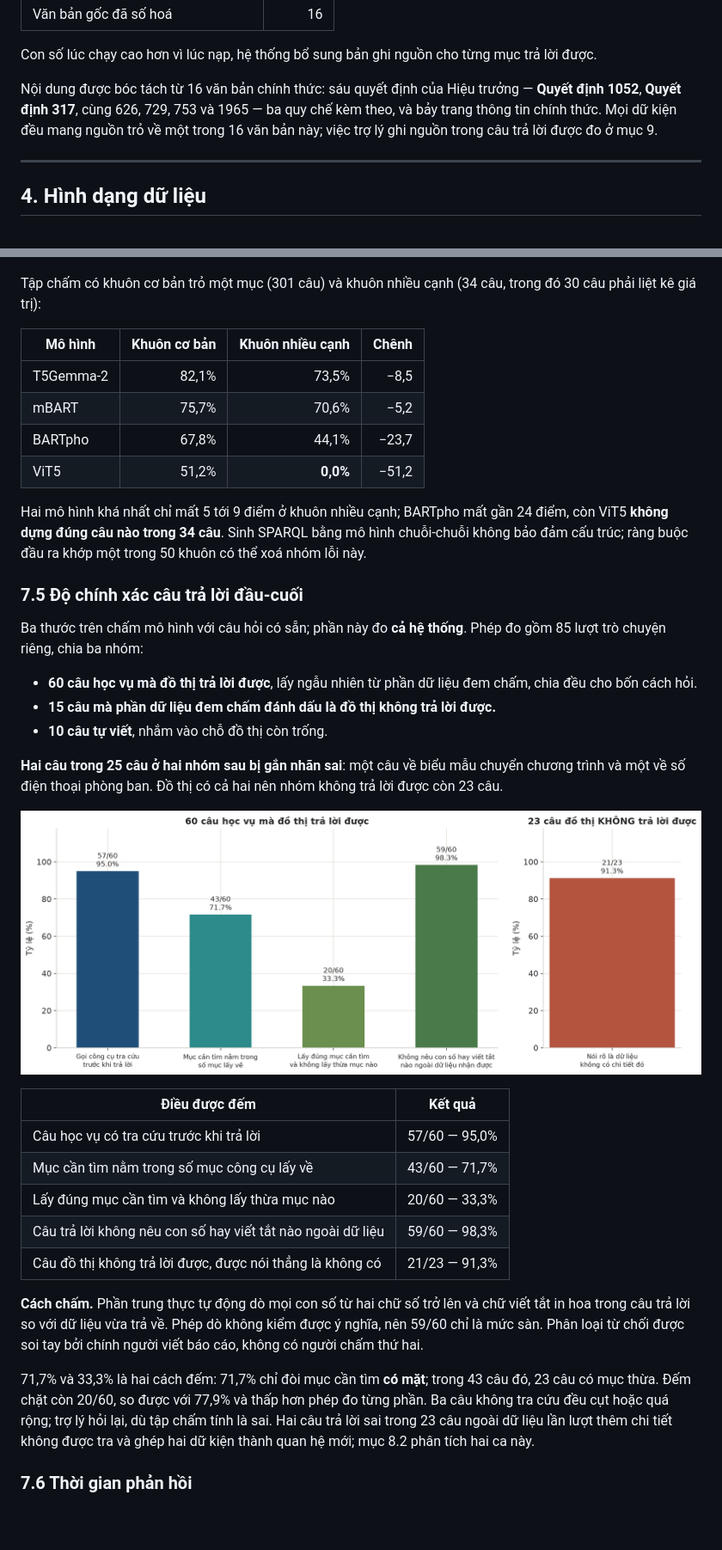
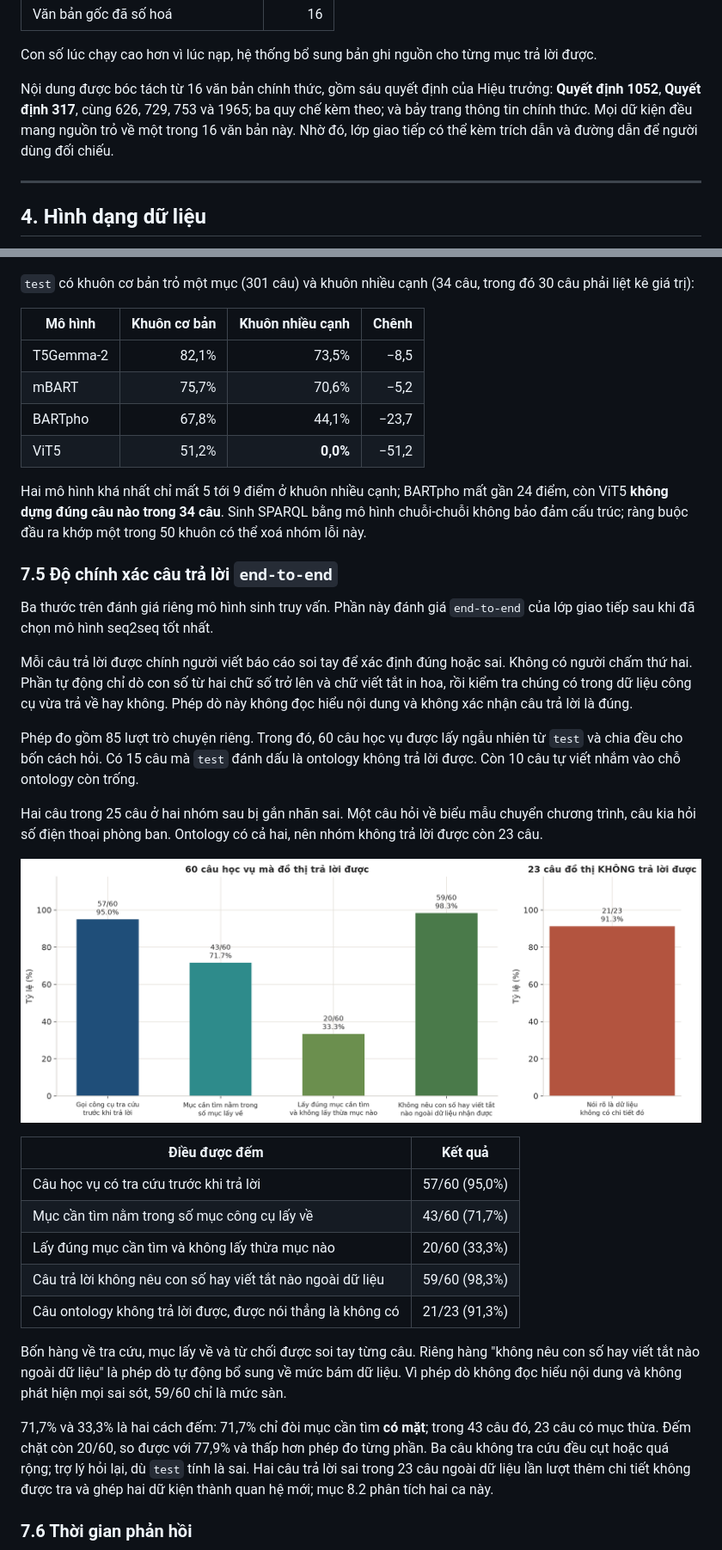
Before and after one commit to vpthinh19/ontology-chatbot, a Markdown page: README.md, 2 parts joined by grey strips. Shown at 86% size. Drawn GitHub-style; blank space fills up the shorter version.

```diff
--- a/README.md
+++ b/README.md
@@ -120,11 +129,11 @@ dẫn và đường dẫn để đối chiếu.
 Con số lúc chạy cao hơn vì lúc nạp, hệ thống bổ sung bản ghi nguồn cho từng mục
 trả lời được.
 
-Nội dung được bóc tách từ 16 văn bản chính thức: sáu quyết định của Hiệu trưởng
-— **Quyết định 1052**, **Quyết định 317**, cùng 626, 729, 753 và 1965 — ba quy
-chế kèm theo, và bảy trang thông tin chính thức. Mọi dữ kiện đều mang nguồn trỏ
-về một trong 16 văn bản này; việc trợ lý ghi nguồn trong câu trả lời được đo ở
-mục 9.
+Nội dung được bóc tách từ 16 văn bản chính thức, gồm sáu quyết định của Hiệu
+trưởng: **Quyết định 1052**, **Quyết định 317**, cùng 626, 729, 753 và 1965; ba
+quy chế kèm theo; và bảy trang thông tin chính thức. Mọi dữ kiện đều mang nguồn
+trỏ về một trong 16 văn bản này. Nhờ đó, lớp giao tiếp có thể kèm trích dẫn và
+đường dẫn để người dùng đối chiếu.
 
 ---
 
@@ -384,7 +399,7 @@ toán. Cần phép thử riêng cho việc khôi phục dấu tiếng Việt.
 
 ![Độ chính xác theo độ khó truy vấn](docs/images/theo-dac-diem-truy-van.png)
 
-Tập chấm có khuôn cơ bản trỏ một mục (301 câu) và khuôn nhiều cạnh (34 câu,
+`test` có khuôn cơ bản trỏ một mục (301 câu) và khuôn nhiều cạnh (34 câu,
 trong đó 30 câu phải liệt kê giá trị):
 
 | Mô hình | Khuôn cơ bản | Khuôn nhiều cạnh | Chênh |
@@ -399,39 +414,43 @@ Hai mô hình khá nhất chỉ mất 5 tới 9 điểm ở khuôn nhiều cạn
 hình chuỗi-chuỗi không bảo đảm cấu trúc; ràng buộc đầu ra khớp một trong 50 khuôn
 có thể xoá nhóm lỗi này.
 
-### 7.5 Độ chính xác câu trả lời đầu-cuối
+### 7.5 Độ chính xác câu trả lời `end-to-end`
 
-Ba thước trên chấm mô hình với câu hỏi có sẵn; phần này đo **cả hệ thống**. Phép
-đo gồm 85 lượt trò chuyện riêng, chia ba nhóm:
+Ba thước trên đánh giá riêng mô hình sinh truy vấn. Phần này đánh giá
+`end-to-end` của lớp giao tiếp sau khi đã chọn mô hình seq2seq tốt nhất.
 
-- **60 câu học vụ mà đồ thị trả lời được**, lấy ngẫu nhiên từ phần dữ liệu đem
-  chấm, chia đều cho bốn cách hỏi.
-- **15 câu mà phần dữ liệu đem chấm đánh dấu là đồ thị không trả lời được.**
-- **10 câu tự viết**, nhắm vào chỗ đồ thị còn trống.
+Mỗi câu trả lời được chính người viết báo cáo soi tay để xác định đúng hoặc sai.
+Không có người chấm thứ hai. Phần tự động chỉ dò con số từ hai chữ số trở lên và
+chữ viết tắt in hoa, rồi kiểm tra chúng có trong dữ liệu công cụ vừa trả về hay
+không. Phép dò này không đọc hiểu nội dung và không xác nhận câu trả lời là đúng.
 
-**Hai câu trong 25 câu ở hai nhóm sau bị gắn nhãn sai**: một câu về biểu mẫu
-chuyển chương trình và một về số điện thoại phòng ban. Đồ thị có cả hai nên nhóm
-không trả lời được còn 23 câu.
+Phép đo gồm 85 lượt trò chuyện riêng. Trong đó, 60 câu học vụ được lấy ngẫu nhiên
+từ `test` và chia đều cho bốn cách hỏi. Có 15 câu mà `test` đánh dấu là ontology
+không trả lời được. Còn 10 câu tự viết nhắm vào chỗ ontology còn trống.
 
-![Chất lượng câu trả lời đầu-cuối](docs/images/chat-luong-tra-loi.png)
+Hai câu trong 25 câu ở hai nhóm sau bị gắn nhãn sai. Một câu hỏi về biểu mẫu
+chuyển chương trình, câu kia hỏi số điện thoại phòng ban. Ontology có cả hai, nên
+nhóm không trả lời được còn 23 câu.
+
+![Chất lượng câu trả lời end-to-end](docs/images/chat-luong-tra-loi.png)
 
 | Điều được đếm | Kết quả |
 |---|---|
-| Câu học vụ có tra cứu trước khi trả lời | 57/60 — 95,0% |
-| Mục cần tìm nằm trong số mục công cụ lấy về | 43/60 — 71,7% |
-| Lấy đúng mục cần tìm và không lấy thừa mục nào | 20/60 — 33,3% |
-| Câu trả lời không nêu con số hay viết tắt nào ngoài dữ liệu | 59/60 — 98,3% |
-| Câu đồ thị không trả lời được, được nói thẳng là không có | 21/23 — 91,3% |
+| Câu học vụ có tra cứu trước khi trả lời | 57/60 (95,0%) |
+| Mục cần tìm nằm trong số mục công cụ lấy về | 43/60 (71,7%) |
+| Lấy đúng mục cần tìm và không lấy thừa mục nào | 20/60 (33,3%) |
+| Câu trả lời không nêu con số hay viết tắt nào ngoài dữ liệu | 59/60 (98,3%) |
+| Câu ontology không trả lời được, được nói thẳng là không có | 21/23 (91,3%) |
 
-**Cách chấm.** Phần trung thực tự động dò mọi con số từ hai chữ số trở lên và
-chữ viết tắt in hoa trong câu trả lời so với dữ liệu vừa trả về. Phép dò không
-kiểm được ý nghĩa, nên 59/60 chỉ là mức sàn. Phân loại từ chối được soi tay bởi
-chính người viết báo cáo, không có người chấm thứ hai.
+Bốn hàng về tra cứu, mục lấy về và từ chối được soi tay từng câu. Riêng hàng
+"không nêu con số hay viết tắt nào ngoài dữ liệu" là phép dò tự động bổ sung về
+mức bám dữ liệu. Vì phép dò không đọc hiểu nội dung và không phát hiện mọi sai
+sót, 59/60 chỉ là mức sàn.
 
 71,7% và 33,3% là hai cách đếm: 71,7% chỉ đòi mục cần tìm **có mặt**; trong 43
 câu đó, 23 câu có mục thừa. Đếm chặt còn 20/60, so được với 77,9% và thấp hơn
 phép đo từng phần. Ba câu không tra cứu đều cụt hoặc quá rộng; trợ lý hỏi lại,
-dù tập chấm tính là sai. Hai câu trả lời sai trong 23 câu ngoài dữ liệu lần lượt
+dù `test` tính là sai. Hai câu trả lời sai trong 23 câu ngoài dữ liệu lần lượt
 thêm chi tiết không được tra và ghép hai dữ kiện thành quan hệ mới; mục 8.2 phân
 tích hai ca này.
 
```
Also changed, not shown: other parts of README.md (+137 -129 lines), docs/images/kien-truc.png (added).
